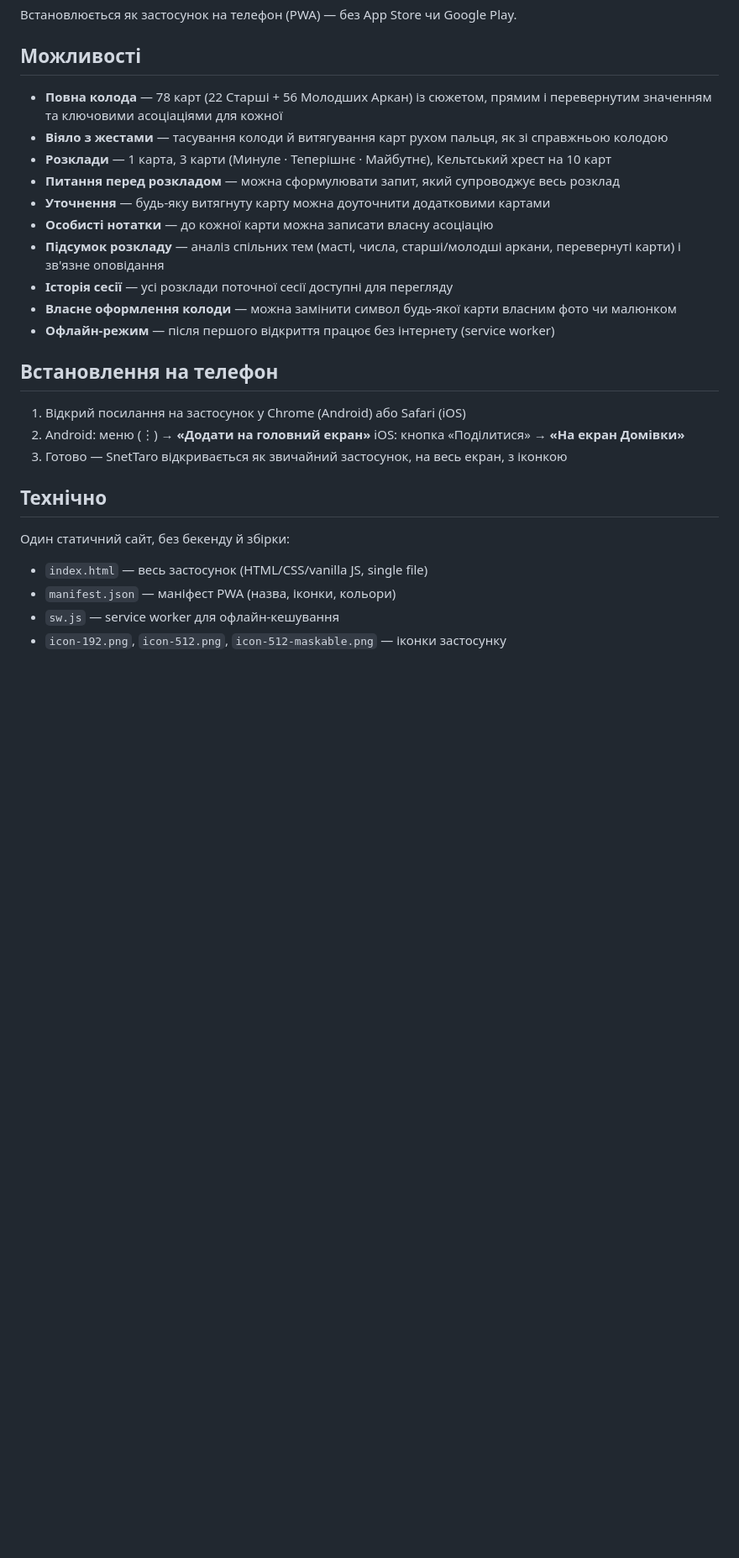
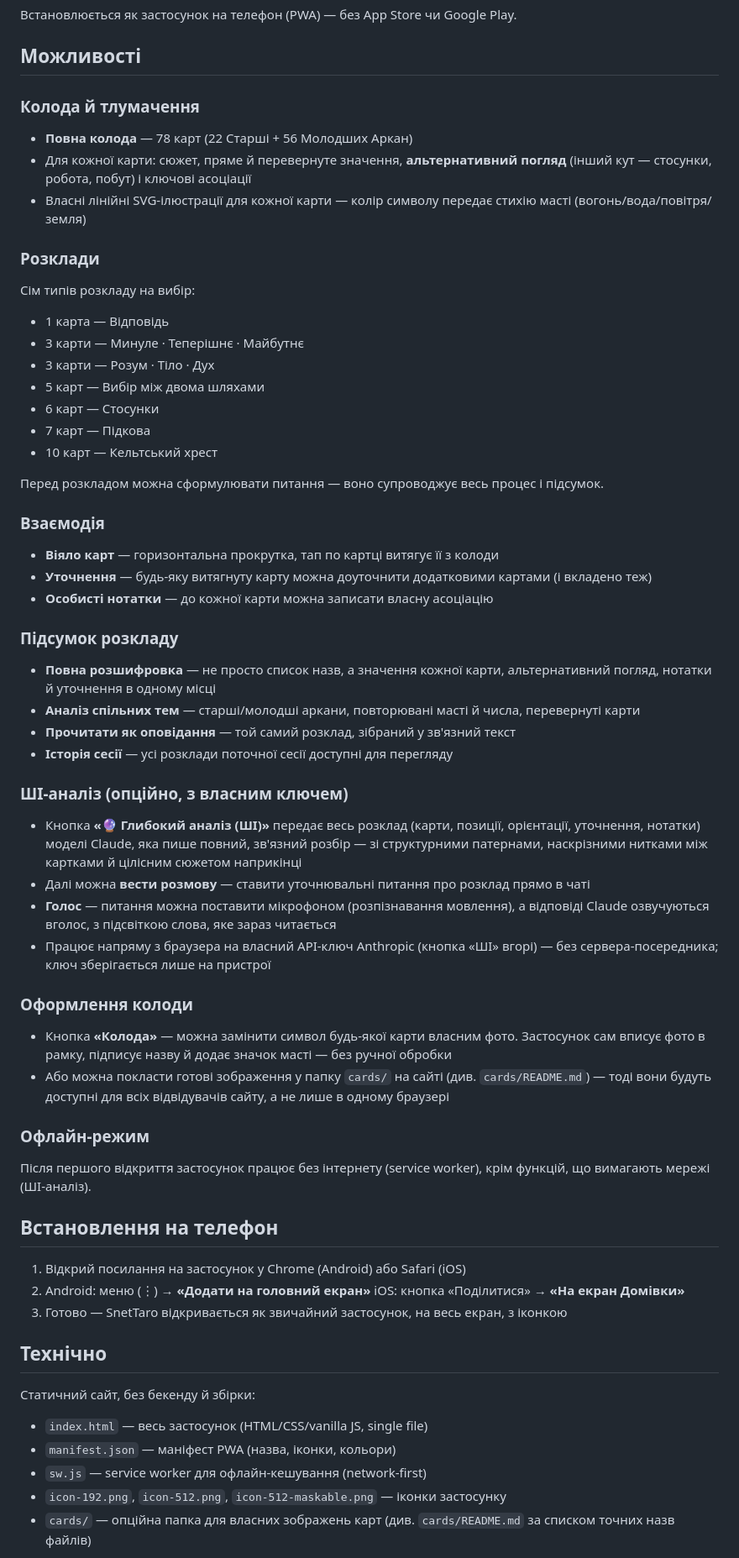
Before and after one commit to artemiy-snet/SnetTaro, a Markdown page: README.md, the part around one of its changes. Shown at 84% size. GitHub-like rendering; blank space fills up the shorter version.

```diff
--- a/README.md
+++ b/README.md
@@ -6,16 +6,46 @@
 
 ## Можливості
 
-- **Повна колода** — 78 карт (22 Старші + 56 Молодших Аркан) із сюжетом, прямим і перевернутим значенням та ключовими асоціаціями для кожної
-- **Віяло з жестами** — тасування колоди й витягування карт рухом пальця, як зі справжньою колодою
-- **Розклади** — 1 карта, 3 карти (Минуле · Теперішнє · Майбутнє), Кельтський хрест на 10 карт
-- **Питання перед розкладом** — можна сформулювати запит, який супроводжує весь розклад
-- **Уточнення** — будь-яку витягнуту карту можна доуточнити додатковими картами
+### Колода й тлумачення
+- **Повна колода** — 78 карт (22 Старші + 56 Молодших Аркан)
+- Для кожної карти: сюжет, пряме й перевернуте значення, **альтернативний погляд** (інший кут — стосунки, робота, побут) і ключові асоціації
+- Власні лінійні SVG-ілюстрації для кожної карти — колір символу передає стихію масті (вогонь/вода/повітря/земля)
+
+### Розклади
+Сім типів розкладу на вибір:
+- 1 карта — Відповідь
+- 3 карти — Минуле · Теперішнє · Майбутнє
+- 3 карти — Розум · Тіло · Дух
+- 5 карт — Вибір між двома шляхами
+- 6 карт — Стосунки
+- 7 карт — Підкова
+- 10 карт — Кельтський хрест
+
+Перед розкладом можна сформулювати питання — воно супроводжує весь процес і підсумок.
+
+### Взаємодія
+- **Віяло карт** — горизонтальна прокрутка, тап по картці витягує її з колоди
+- **Уточнення** — будь-яку витягнуту карту можна доуточнити додатковими картами (і вкладено теж)
 - **Особисті нотатки** — до кожної карти можна записати власну асоціацію
-- **Підсумок розкладу** — аналіз спільних тем (масті, числа, старші/молодші аркани, перевернуті карти) і зв'язне оповідання
+
+### Підсумок розкладу
+- **Повна розшифровка** — не просто список назв, а значення кожної карти, альтернативний погляд, нотатки й уточнення в одному місці
+- **Аналіз спільних тем** — старші/молодші аркани, повторювані масті й числа, перевернуті карти
+- **Прочитати як оповідання** — той самий розклад, зібраний у зв'язний текст
 - **Історія сесії** — усі розклади поточної сесії доступні для перегляду
-- **Власне оформлення колоди** — можна замінити символ будь-якої карти власним фото чи малюнком
-- **Офлайн-режим** — після першого відкриття працює без інтернету (service worker)
+
+### ШІ-аналіз (опційно, з власним ключем)
+- Кнопка **«🔮 Глибокий аналіз (ШІ)»** передає весь розклад (карти, позиції, орієнтації, уточнення, нотатки) моделі Claude, яка пише повний, зв'язний розбір — зі структурними патернами, наскрізними нитками між картками й цілісним сюжетом наприкінці
+- Далі можна **вести розмову** — ставити уточнювальні питання про розклад прямо в чаті
+- **Голос** — питання можна поставити мікрофоном (розпізнавання мовлення), а відповіді Claude озвучуються вголос, з підсвіткою слова, яке зараз читається
+- Працює напряму з браузера на власний API-ключ Anthropic (кнопка «ШІ» вгорі) — без сервера-посередника; ключ зберігається лише на пристрої
+
+### Оформлення колоди
+- Кнопка **«Колода»** — можна замінити символ будь-якої карти власним фото. Застосунок сам вписує фото в рамку, підписує назву й додає значок масті — без ручної обробки
+- Або можна покласти готові зображення у папку `cards/` на сайті (див. `cards/README.md`) — тоді вони будуть доступні для всіх відвідувачів сайту, а не лише в одному браузері
+
+### Офлайн-режим
+Після першого відкриття застосунок працює без інтернету (service worker), крім функцій, що вимагають мережі (ШІ-аналіз).
 
 ## Встановлення на телефон
 
@@ -26,10 +56,11 @@
 
 ## Технічно
 
-Один статичний сайт, без бекенду й збірки:
+Статичний сайт, без бекенду й збірки:
 
 - `index.html` — весь застосунок (HTML/CSS/vanilla JS, single file)
 - `manifest.json` — маніфест PWA (назва, іконки, кольори)
-- `sw.js` — service worker для офлайн-кешування
+- `sw.js` — service worker для офлайн-кешування (network-first)
 - `icon-192.png`, `icon-512.png`, `icon-512-maskable.png` — іконки застосунку
+- `cards/` — опційна папка для власних зображень карт (див. `cards/README.md` за списком точних назв файлів)
 
```
Also changed, not shown: other parts of README.md (+10 -2 lines).
